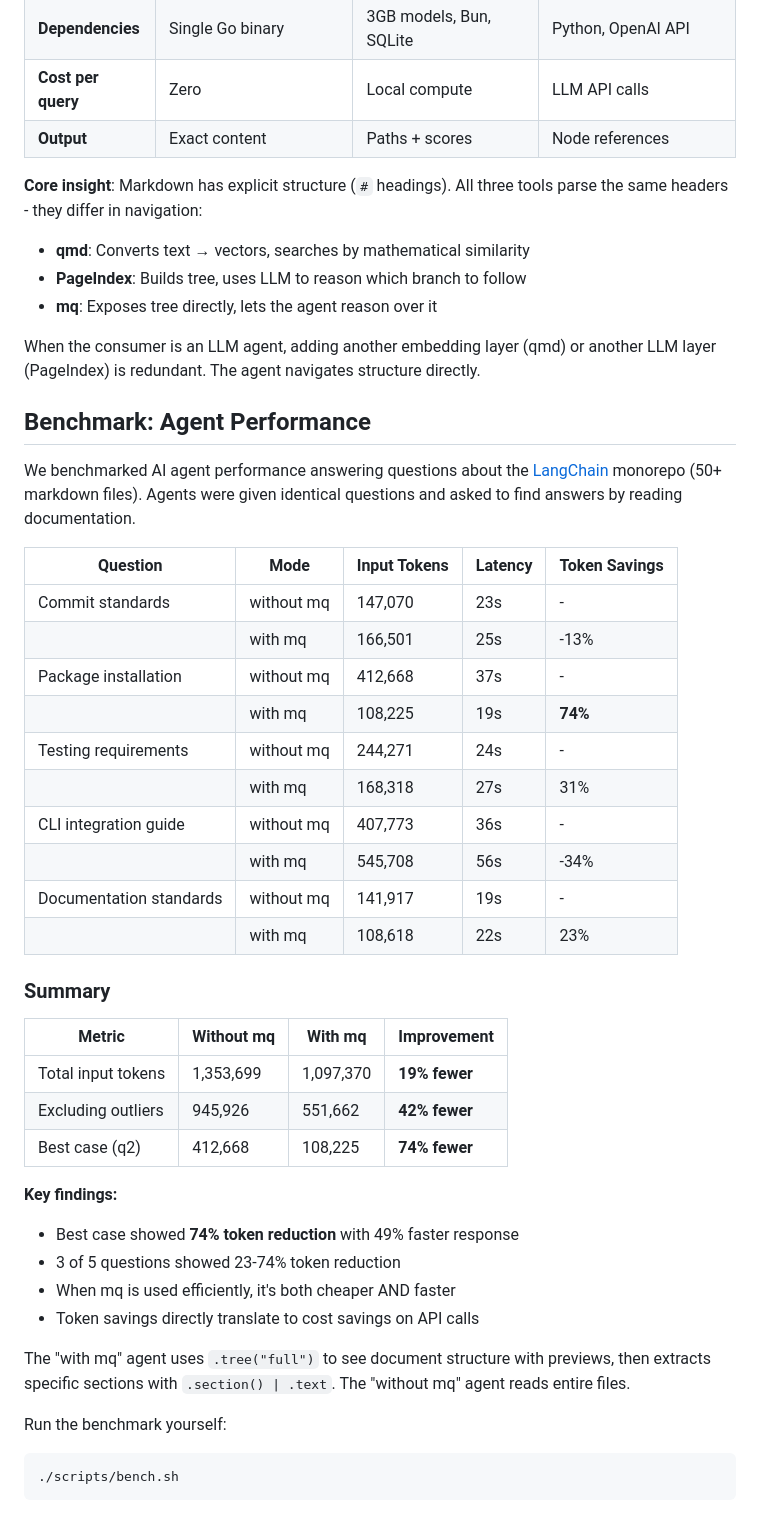
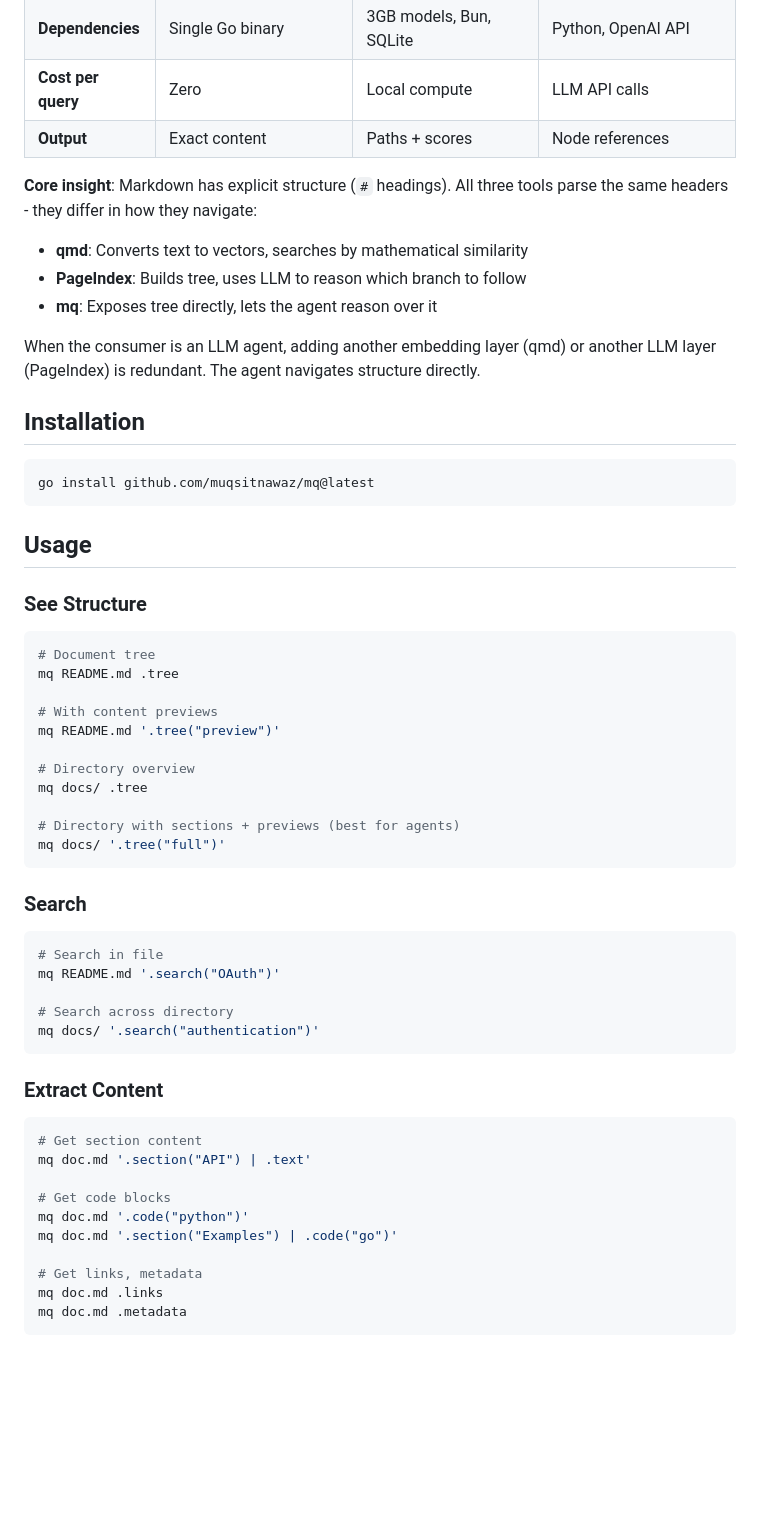
Before and after one commit to muqsitnawaz/mq, a Markdown page: README.md, the part around one of its changes. Drawn GitHub-style; blank space fills up the shorter version.

````diff
--- a/README.md
+++ b/README.md
@@ -208,47 +75,60 @@ Three approaches to markdown retrieval for AI agents:
 | **Cost per query** | Zero | Local compute | LLM API calls |
 | **Output** | Exact content | Paths + scores | Node references |
 
-**Core insight**: Markdown has explicit structure (`#` headings). All three tools parse the same headers - they differ in navigation:
+**Core insight**: Markdown has explicit structure (`#` headings). All three tools parse the same headers - they differ in how they navigate:
 
-- **qmd**: Converts text → vectors, searches by mathematical similarity
+- **qmd**: Converts text to vectors, searches by mathematical similarity
 - **PageIndex**: Builds tree, uses LLM to reason which branch to follow
 - **mq**: Exposes tree directly, lets the agent reason over it
 
 When the consumer is an LLM agent, adding another embedding layer (qmd) or another LLM layer (PageIndex) is redundant. The agent navigates structure directly.
 
-## Benchmark: Agent Performance
+## Installation
 
-We benchmarked AI agent performance answering questions about the [LangChain](https://github.com/langchain-ai/langchain) monorepo (50+ markdown files). Agents were given identical questions and asked to find answers by reading documentation.
+```bash
+go install github.com/muqsitnawaz/mq@latest
+```
 
-| Question | Mode | Input Tokens | Latency | Token Savings |
-|----------|------|--------------|---------|---------------|
-| Commit standards | without mq | 147,070 | 23s | - |
-| | with mq | 166,501 | 25s | -13% |
-| Package installation | without mq | 412,668 | 37s | - |
-| | with mq | 108,225 | 19s | **74%** |
-| Testing requirements | without mq | 244,271 | 24s | - |
-| | with mq | 168,318 | 27s | 31% |
-| CLI integration guide | without mq | 407,773 | 36s | - |
-| | with mq | 545,708 | 56s | -34% |
-| Documentation standards | without mq | 141,917 | 19s | - |
-| | with mq | 108,618 | 22s | 23% |
+## Usage
 
-### Summary
+### See Structure
 
-| Metric | Without mq | With mq | Improvement |
-|--------|------------|---------|-------------|
-| Total input tokens | 1,353,699 | 1,097,370 | **19% fewer** |
-| Excluding outliers | 945,926 | 551,662 | **42% fewer** |
-| Best case (q2) | 412,668 | 108,225 | **74% fewer** |
+```bash
+# Document tree
+mq README.md .tree
 
-**Key findings:**
-- Best case showed **74% token reduction** with 49% faster response
-- 3 of 5 questions showed 23-74% token reduction
-- When mq is used efficiently, it's both cheaper AND faster
-- Token savings directly translate to cost savings on API calls
+# With content previews
+mq README.md '.tree("preview")'
 
-The "with mq" agent uses `.tree("full")` to see document structure with previews, then extracts specific sections with `.section() | .text`. The "without mq" agent reads entire files.
+# Directory overview
+mq docs/ .tree
 
-Run the benchmark yourself:
+# Directory with sections + previews (best for agents)
+mq docs/ '.tree("full")'
+```
+
+### Search
+
 ```bash
-./scripts/bench.sh
+# Search in file
+mq README.md '.search("OAuth")'
+
+# Search across directory
+mq docs/ '.search("authentication")'
+```
+
+### Extract Content
+
+```bash
+# Get section content
+mq doc.md '.section("API") | .text'
+
+# Get code blocks
+mq doc.md '.code("python")'
+mq doc.md '.section("Examples") | .code("go")'
+
+# Get links, metadata
+mq doc.md .links
+mq doc.md .metadata
+```
+
````
Also changed, not shown: other parts of README.md (+83 -191 lines), SKILL.md (added, +157 -0 lines).
